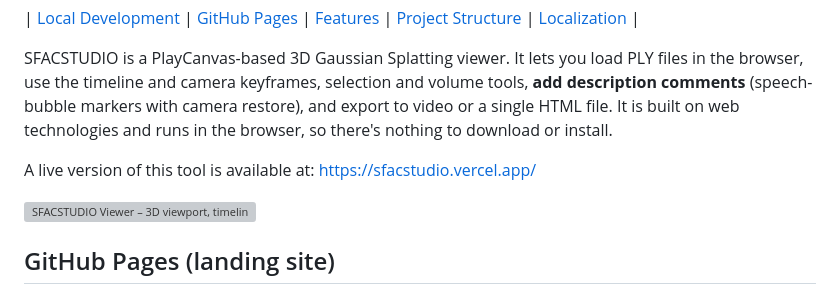
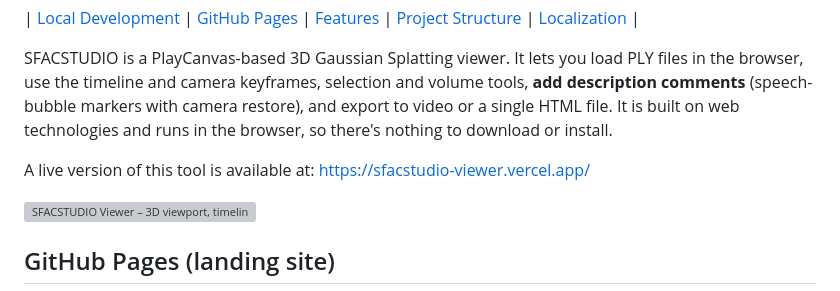
Before and after one commit to sfacspace/sfacstudio-viewer, a Markdown page: README.md, the part around the change. Rendered like a GitHub page; grey boxes are pictures that could not be loaded.

```diff
--- a/README.md
+++ b/README.md
@@ -6,7 +6,7 @@
 
 SFACSTUDIO is a PlayCanvas-based 3D Gaussian Splatting viewer. It lets you load PLY files in the browser, use the timeline and camera keyframes, selection and volume tools, **add description comments** (speech-bubble markers with camera restore), and export to video or a single HTML file. It is built on web technologies and runs in the browser, so there's nothing to download or install.
 
-A live version of this tool is available at: https://sfacstudio.vercel.app/
+A live version of this tool is available at: https://sfacstudio-viewer.vercel.app/
 
 ![SFACSTUDIO Viewer – 3D viewport, timeline, and interactive controls](static/Landingimg.gif)
 
```
